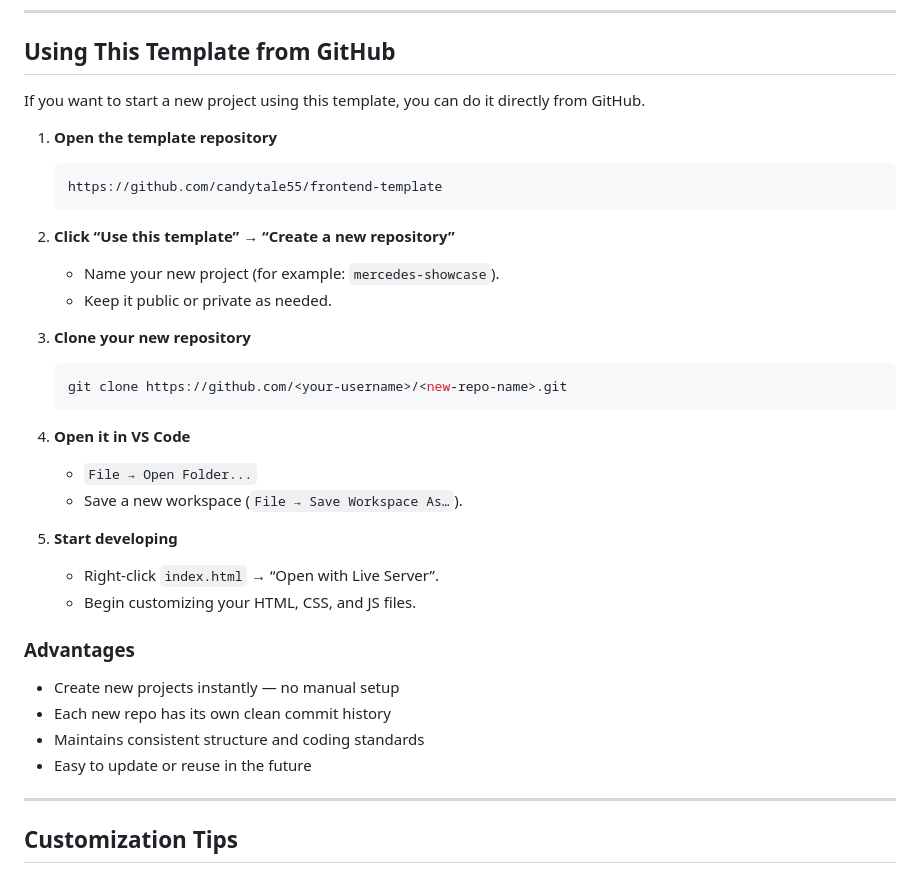
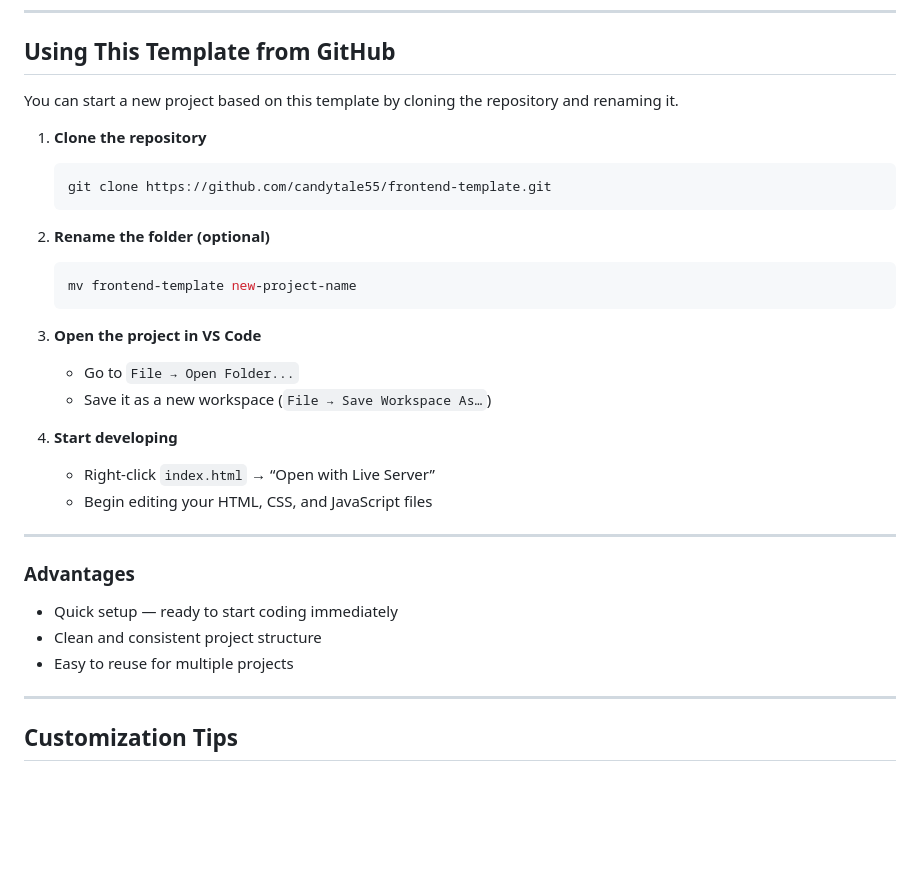
Before and after one commit to candytale55/frontend-template, a Markdown page: README.md, the part around the change. GitHub-like rendering; blank space fills up the shorter version.

Commit message:
Update README with project setup instructions

````diff
--- a/README.md
+++ b/README.md
@@ -57,42 +57,37 @@ frontend-template/
 
 ## Using This Template from GitHub
 
-If you want to start a new project using this template, you can do it directly from GitHub.
+You can start a new project based on this template by cloning the repository and renaming it.
 
-1. **Open the template repository**
+1. **Clone the repository**
 
-   ```
-   https://github.com/candytale55/frontend-template
+   ```bash
+   git clone https://github.com/candytale55/frontend-template.git
    ```
 
-2. **Click “Use this template” → “Create a new repository”**
-
-   * Name your new project (for example: `mercedes-showcase`).
-   * Keep it public or private as needed.
-
-3. **Clone your new repository**
+2. **Rename the folder (optional)**
 
    ```bash
-   git clone https://github.com/<your-username>/<new-repo-name>.git
+   mv frontend-template new-project-name
    ```
 
-4. **Open it in VS Code**
+3. **Open the project in VS Code**
 
-   * `File → Open Folder...`
-   * Save a new workspace (`File → Save Workspace As…`).
+   * Go to `File → Open Folder...`
+   * Save it as a new workspace (`File → Save Workspace As…`)
 
-5. **Start developing**
+4. **Start developing**
 
-   * Right-click `index.html` → “Open with Live Server”.
-   * Begin customizing your HTML, CSS, and JS files.
+   * Right-click `index.html` → “Open with Live Server”
+   * Begin editing your HTML, CSS, and JavaScript files
+
+---
 
 ### Advantages
 
-* Create new projects instantly — no manual setup
-* Each new repo has its own clean commit history
-* Maintains consistent structure and coding standards
-* Easy to update or reuse in the future
-
+* Quick setup — ready to start coding immediately
+* Clean and consistent project structure
+* Easy to reuse for multiple projects
 ---
 
 ## Customization Tips
````
